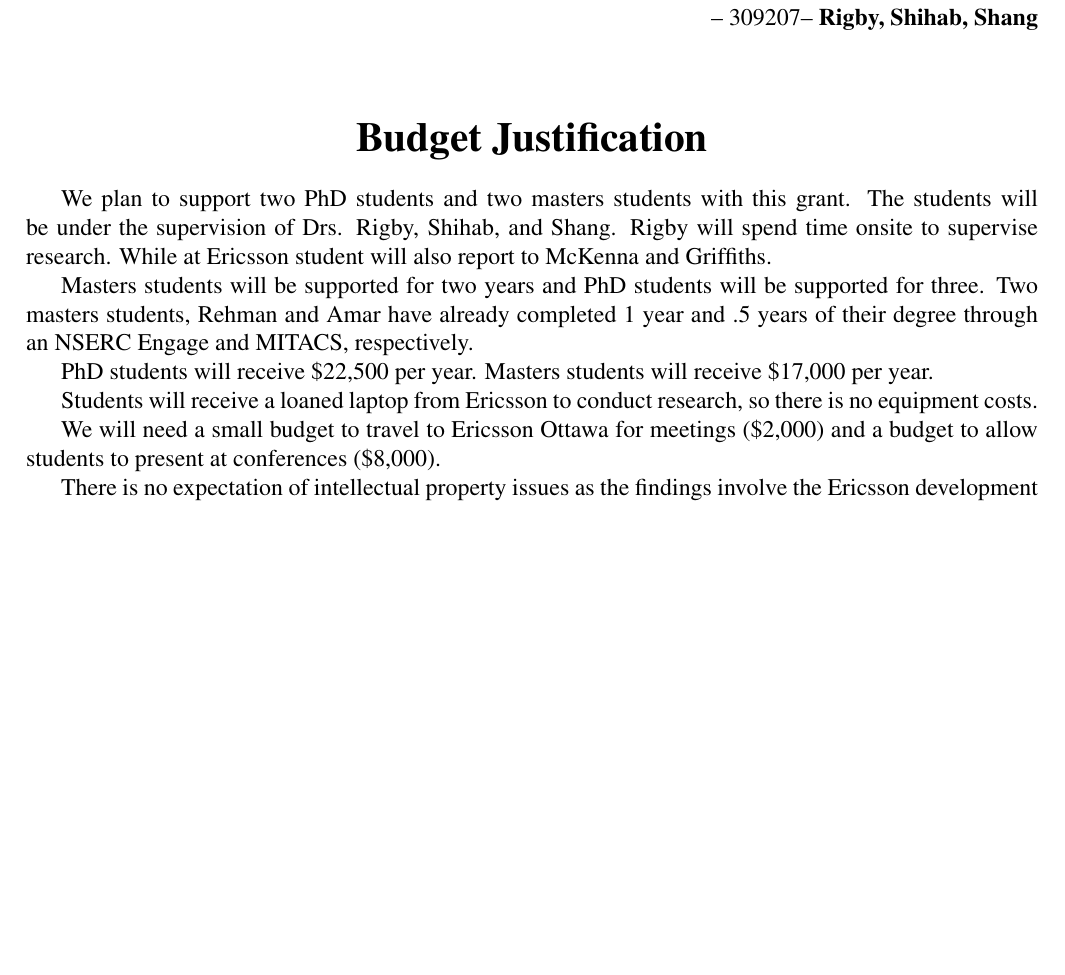
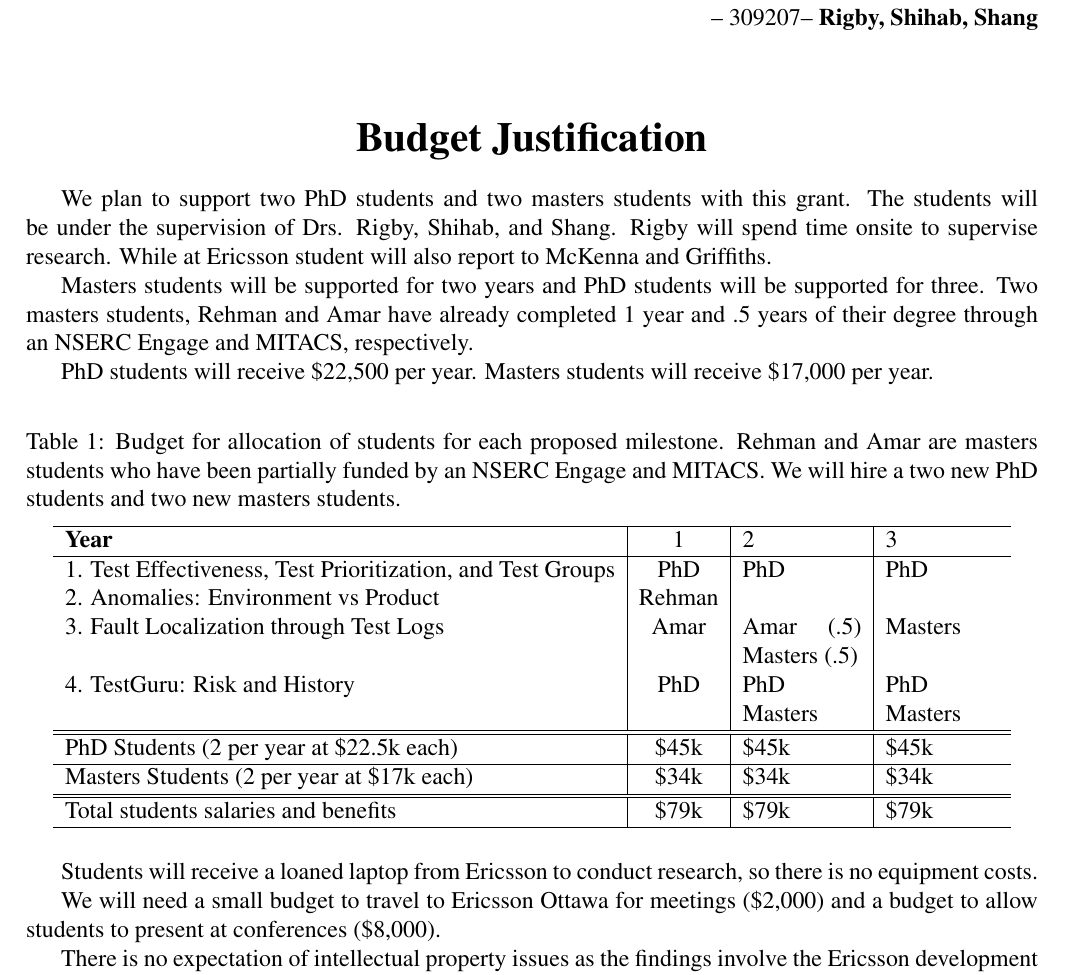
Before and after one commit to CESEL/EricssonCRD, a LaTeX document (budget_justification.tex): part of the page, cut so that both start at the same text, the shorter picture padded with empty space. Compiled offline with pdfLaTeX.

Commit message:
lauren's changes for the budget

```diff
--- a/budget_justification.tex
+++ b/budget_justification.tex
@@ -46,6 +46,31 @@ Masters students will be supported for two years and PhD students will be suppor
 
 PhD students will receive \$22,500 per year. Masters students will receive \$17,000 per year.
 
+\begin{table}[h]
+\center
+\caption{Budget for allocation of students for each proposed milestone. Rehman and Amar are masters students who have been partially funded by an NSERC Engage and MITACS. We will hire a two new PhD students and two new masters students.}
+\label{tableHQP}
+\vspace{+3mm}
+
+\begin{tabular}{  l | c | p{21mm} | p{20mm}  }
+\hline
+	\textbf{Year} & 1 & 2 & 3 \\ \hline
+	1. Test Effectiveness, Test Prioritization, and Test Groups & PhD & PhD & PhD \\
+	2. Anomalies: Environment vs Product & Rehman &  & \  \\
+	3. Fault Localization through Test Logs & Amar & Amar (.5) Masters (.5) & Masters \\
+	4. TestGuru: Risk and History & PhD & PhD \newline Masters &  PhD \newline Masters  \  \\ \hline
+\hline
+	PhD Students (2 per year at \$22.5k each) & \$45k & \$45k & \$45k \\ \hline
+	Masters Students (2 per year at \$17k each) & \$34k & \$34k & \$34k \\ \hline
+\hline
+	Total students salaries and benefits & \$79k & \$79k & \$79k \\ \hline
+
+\end{tabular}
+
+\end{table}
+
+
+
 Students will receive a loaned laptop from Ericsson to conduct research, so there is no equipment costs.
 
 We will need a small budget to travel to Ericsson Ottawa for meetings (\$2,000) and a budget to allow students to present at conferences (\$8,000).
```
Also changed, not shown: other_research.tex (+6 -4 lines).
